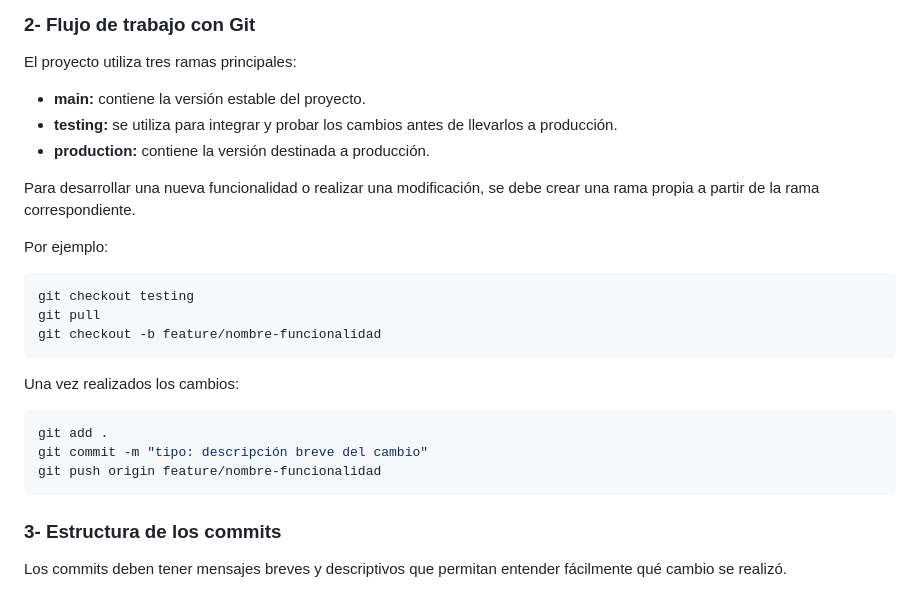
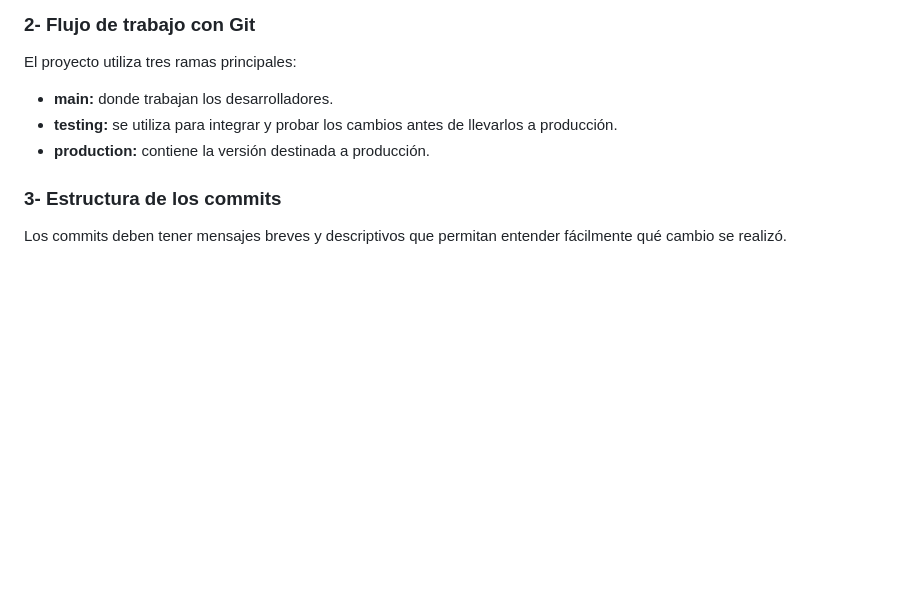
Before and after one commit to 2317880/G11-Carta-De-Cafeteria, a Markdown page: README.md, the part around the change. Rendered like a GitHub page; blank space fills up the shorter version.

Commit message:
docs: Update README.md

````diff
--- a/README.md
+++ b/README.md
@@ -39,27 +39,10 @@ cd NOMBRE_DEL_REPOSITORIO
 
 El proyecto utiliza tres ramas principales:
 
-* **main:** contiene la versión estable del proyecto.
+* **main:** donde trabajan los desarrolladores.
 * **testing:** se utiliza para integrar y probar los cambios antes de llevarlos a producción.
 * **production:** contiene la versión destinada a producción.
 
-Para desarrollar una nueva funcionalidad o realizar una modificación, se debe crear una rama propia a partir de la rama correspondiente.
-
-Por ejemplo:
-
-```bash
-git checkout testing
-git pull
-git checkout -b feature/nombre-funcionalidad
-```
-
-Una vez realizados los cambios:
-
-```bash
-git add .
-git commit -m "tipo: descripción breve del cambio"
-git push origin feature/nombre-funcionalidad
-```
 
 ### 3- Estructura de los commits
 
````
